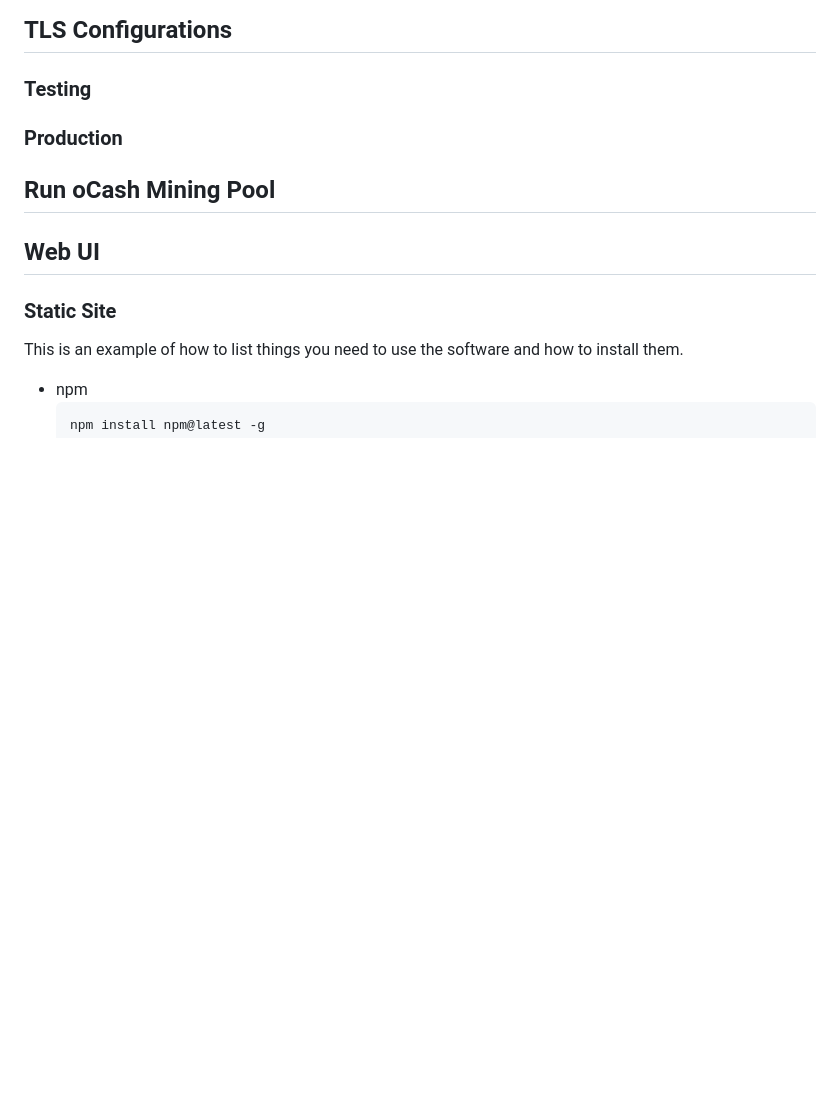
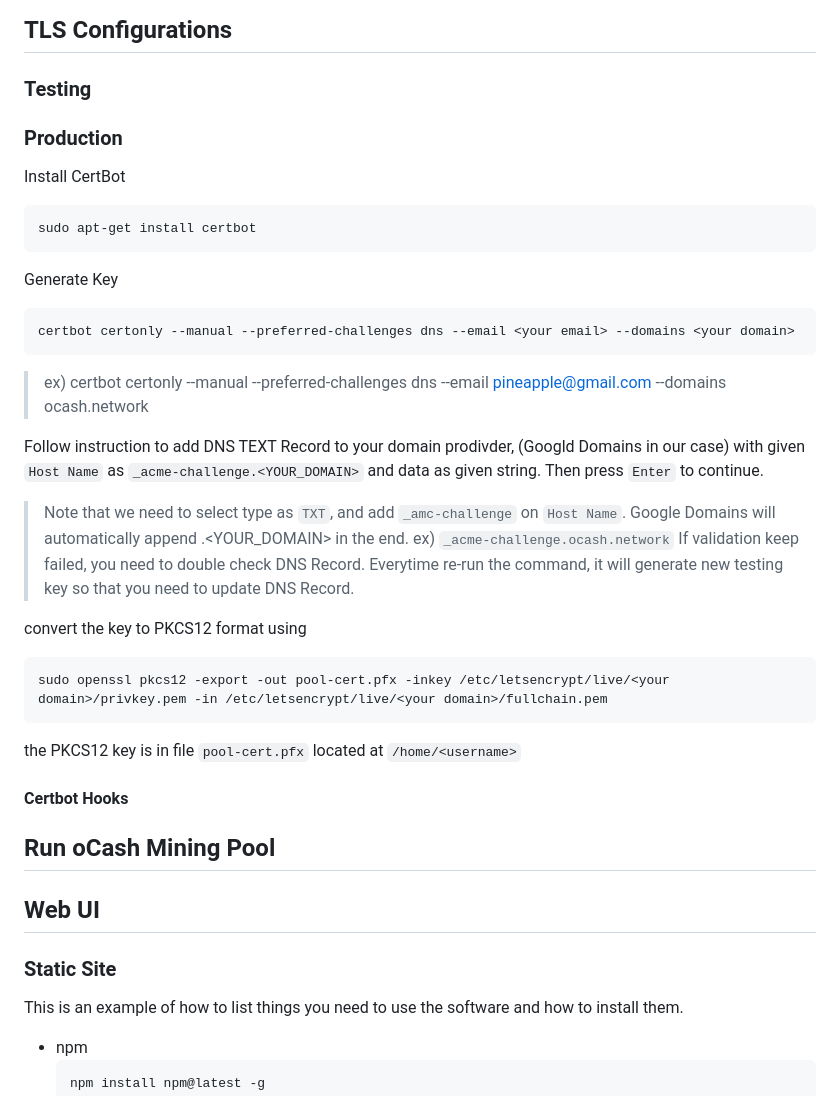
Before and after one commit to PineappleBingoPlayer/ocash-mining-pool-setup-tutorial, a Markdown page: README.md, the part around the change. Drawn GitHub-style; blank space fills up the shorter version.

````diff
--- a/README.md
+++ b/README.md
@@ -182,6 +182,30 @@ In order to provide easy accesss for miners to your mining pool, purchasing your
 ### Testing
 ### Production
 
+Install CertBot
+```
+sudo apt-get install certbot
+```
+Generate Key
+```
+certbot certonly --manual --preferred-challenges dns --email <your email> --domains <your domain>
+```
+> ex) certbot certonly --manual --preferred-challenges dns --email pineapple@gmail.com --domains ocash.network
+
+Follow instruction to add DNS TEXT Record to your domain prodivder, (Googld Domains in our case) with given `Host Name` as `_acme-challenge.<YOUR_DOMAIN>` and data as given string. Then press `Enter` to continue.
+
+> Note that we need to select type as `TXT`, and add `_amc-challenge` on `Host Name`. Google Domains will automatically append .<YOUR_DOMAIN> in the end. ex) `_acme-challenge.ocash.network`
+> If validation keep failed, you need to double check DNS Record. Everytime re-run the command, it will generate new testing key so that you need to update DNS Record.
+
+convert the key to PKCS12 format using
+```
+sudo openssl pkcs12 -export -out pool-cert.pfx -inkey /etc/letsencrypt/live/<your domain>/privkey.pem -in /etc/letsencrypt/live/<your domain>/fullchain.pem
+```
+the PKCS12 key is in file `pool-cert.pfx` located at `/home/<username>`
+
+#### Certbot Hooks
+
+
 ## Run oCash Mining Pool
 
 ## Web UI
````
